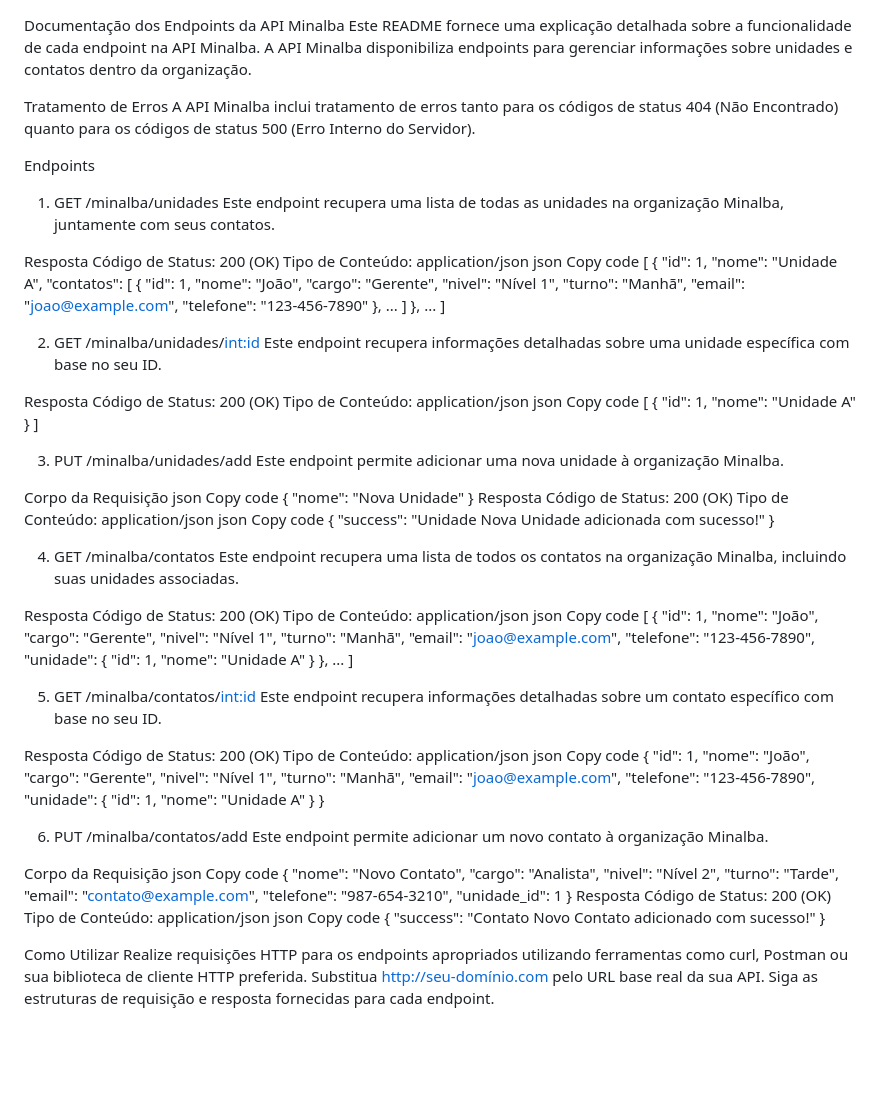
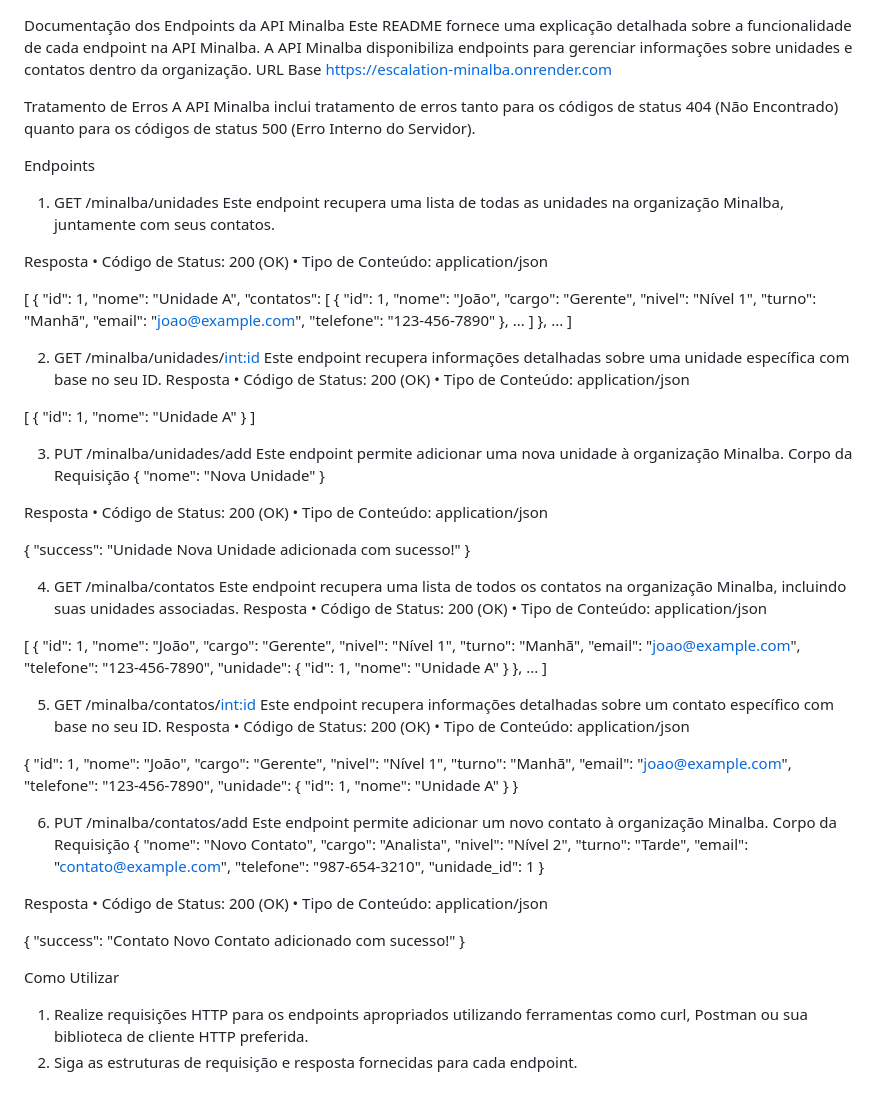
Before and after one commit to fanecovsf/escalation-minalba, a Markdown page: README.md, the part around the change. Drawn GitHub-style; blank space fills up the shorter version.

Commit message:
📃 readme: documentation changes

```diff
--- a/README.md
+++ b/README.md
@@ -1,5 +1,7 @@
 Documentação dos Endpoints da API Minalba
 Este README fornece uma explicação detalhada sobre a funcionalidade de cada endpoint na API Minalba. A API Minalba disponibiliza endpoints para gerenciar informações sobre unidades e contatos dentro da organização.
+URL Base
+https://escalation-minalba.onrender.com
 
 Tratamento de Erros
 A API Minalba inclui tratamento de erros tanto para os códigos de status 404 (Não Encontrado) quanto para os códigos de status 500 (Erro Interno do Servidor).
@@ -9,10 +11,9 @@ Endpoints
 Este endpoint recupera uma lista de todas as unidades na organização Minalba, juntamente com seus contatos.
 
 Resposta
-Código de Status: 200 (OK)
-Tipo de Conteúdo: application/json
-json
-Copy code
+•	Código de Status: 200 (OK)
+•	Tipo de Conteúdo: application/json
+
 [
     {
         "id": 1,
@@ -35,12 +36,10 @@ Copy code
 
 2. GET /minalba/unidades/<int:id>
 Este endpoint recupera informações detalhadas sobre uma unidade específica com base no seu ID.
+Resposta
+•	Código de Status: 200 (OK)
+•	Tipo de Conteúdo: application/json
 
-Resposta
-Código de Status: 200 (OK)
-Tipo de Conteúdo: application/json
-json
-Copy code
 [
     {
         "id": 1,
@@ -50,30 +49,25 @@ Copy code
 
 3. PUT /minalba/unidades/add
 Este endpoint permite adicionar uma nova unidade à organização Minalba.
-
 Corpo da Requisição
-json
-Copy code
 {
     "nome": "Nova Unidade"
 }
+
 Resposta
-Código de Status: 200 (OK)
-Tipo de Conteúdo: application/json
-json
-Copy code
+•	Código de Status: 200 (OK)
+•	Tipo de Conteúdo: application/json
+
 {
     "success": "Unidade Nova Unidade adicionada com sucesso!"
 }
 
 4. GET /minalba/contatos
 Este endpoint recupera uma lista de todos os contatos na organização Minalba, incluindo suas unidades associadas.
+Resposta
+•	Código de Status: 200 (OK)
+•	Tipo de Conteúdo: application/json
 
-Resposta
-Código de Status: 200 (OK)
-Tipo de Conteúdo: application/json
-json
-Copy code
 [
     {
         "id": 1,
@@ -93,12 +87,10 @@ Copy code
 
 5. GET /minalba/contatos/<int:id>
 Este endpoint recupera informações detalhadas sobre um contato específico com base no seu ID.
+Resposta
+•	Código de Status: 200 (OK)
+•	Tipo de Conteúdo: application/json
 
-Resposta
-Código de Status: 200 (OK)
-Tipo de Conteúdo: application/json
-json
-Copy code
 {
     "id": 1,
     "nome": "João",
@@ -115,10 +107,7 @@ Copy code
 
 6. PUT /minalba/contatos/add
 Este endpoint permite adicionar um novo contato à organização Minalba.
-
 Corpo da Requisição
-json
-Copy code
 {
     "nome": "Novo Contato",
     "cargo": "Analista",
@@ -128,16 +117,15 @@ Copy code
     "telefone": "987-654-3210",
     "unidade_id": 1
 }
+
 Resposta
-Código de Status: 200 (OK)
-Tipo de Conteúdo: application/json
-json
-Copy code
+•	Código de Status: 200 (OK)
+•	Tipo de Conteúdo: application/json
+
 {
     "success": "Contato Novo Contato adicionado com sucesso!"
 }
 
 Como Utilizar
-Realize requisições HTTP para os endpoints apropriados utilizando ferramentas como curl, Postman ou sua biblioteca de cliente HTTP preferida.
-Substitua http://seu-domínio.com pelo URL base real da sua API.
-Siga as estruturas de requisição e resposta fornecidas para cada endpoint.
+1.	Realize requisições HTTP para os endpoints apropriados utilizando ferramentas como curl, Postman ou sua biblioteca de cliente HTTP preferida.
+2.	Siga as estruturas de requisição e resposta fornecidas para cada endpoint.
```
